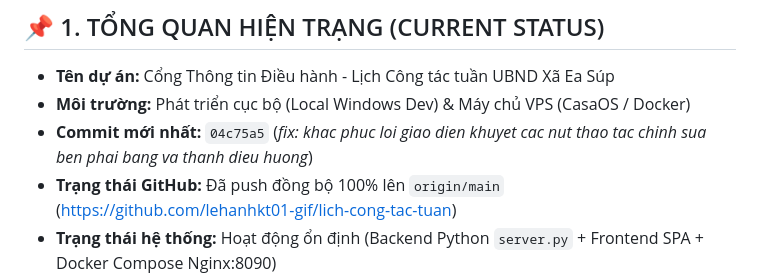
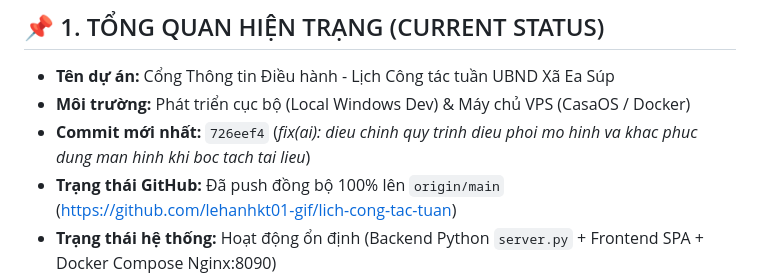
Before and after one commit to lehanhkt01-gif/lich-cong-tac-tuan, a Markdown page: SESSION_STATE.md, the part around the change. GitHub-like rendering.

Commit message:
docs: update SESSION_STATE with latest commit hash

```diff
--- a/SESSION_STATE.md
+++ b/SESSION_STATE.md
@@ -9,7 +9,7 @@
 
 - **Tên dự án:** Cổng Thông tin Điều hành - Lịch Công tác tuần UBND Xã Ea Súp
 - **Môi trường:** Phát triển cục bộ (Local Windows Dev) & Máy chủ VPS (CasaOS / Docker)
-- **Commit mới nhất:** `04c75a5` (*fix: khac phuc loi giao dien khuyet cac nut thao tac chinh sua ben phai bang va thanh dieu huong*)
+- **Commit mới nhất:** `726eef4` (*fix(ai): dieu chinh quy trinh dieu phoi mo hinh va khac phuc dung man hinh khi boc tach tai lieu*)
 - **Trạng thái GitHub:** Đã push đồng bộ 100% lên `origin/main` (https://github.com/lehanhkt01-gif/lich-cong-tac-tuan)
 - **Trạng thái hệ thống:** Hoạt động ổn định (Backend Python `server.py` + Frontend SPA + Docker Compose Nginx:8090)
 
```
